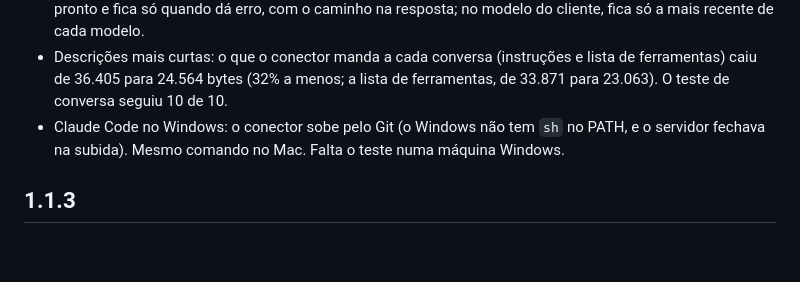
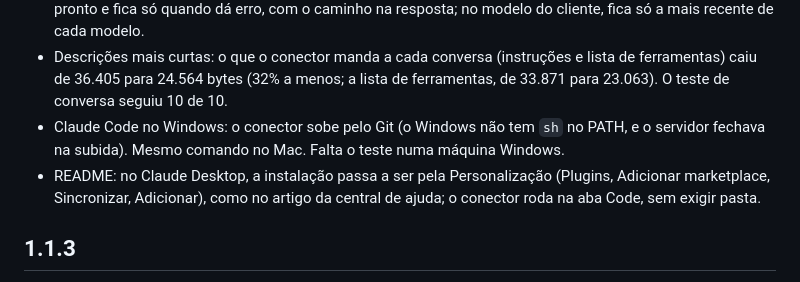
Before and after one commit to geo-sapiens/coletum-mcp, a Markdown page: CHANGELOG.md, the part around the change. Rendered like a GitHub page; blank space fills up the shorter version.

```diff
--- a/CHANGELOG.md
+++ b/CHANGELOG.md
@@ -8,6 +8,7 @@
 - PDF: a foto já baixada fica guardada e não é baixada de novo nos PDFs seguintes, mesmo em outra conversa (pasta oculta `.fotos/` em `Documentos/Coletum`, ao lado de `.token` e `.uso_api.json`; sai depois de 30 dias sem uso). Nos modelos do Coletum, a pasta `trabalho_*` é apagada quando o PDF fica pronto e fica só quando dá erro, com o caminho na resposta; no modelo do cliente, fica só a mais recente de cada modelo.
 - Descrições mais curtas: o que o conector manda a cada conversa (instruções e lista de ferramentas) caiu de 36.405 para 24.564 bytes (32% a menos; a lista de ferramentas, de 33.871 para 23.063). O teste de conversa seguiu 10 de 10.
 - Claude Code no Windows: o conector sobe pelo Git (o Windows não tem `sh` no PATH, e o servidor fechava na subida). Mesmo comando no Mac. Falta o teste numa máquina Windows.
+- README: no Claude Desktop, a instalação passa a ser pela Personalização (Plugins, Adicionar marketplace, Sincronizar, Adicionar), como no artigo da central de ajuda; o conector roda na aba Code, sem exigir pasta.
 
 ## 1.1.3
 
```
Also changed, not shown: README.md (+8 -6 lines).
